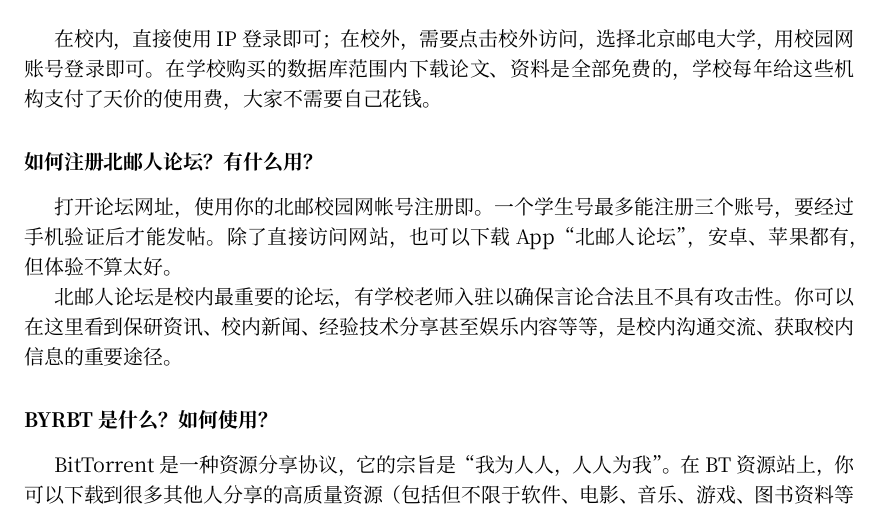
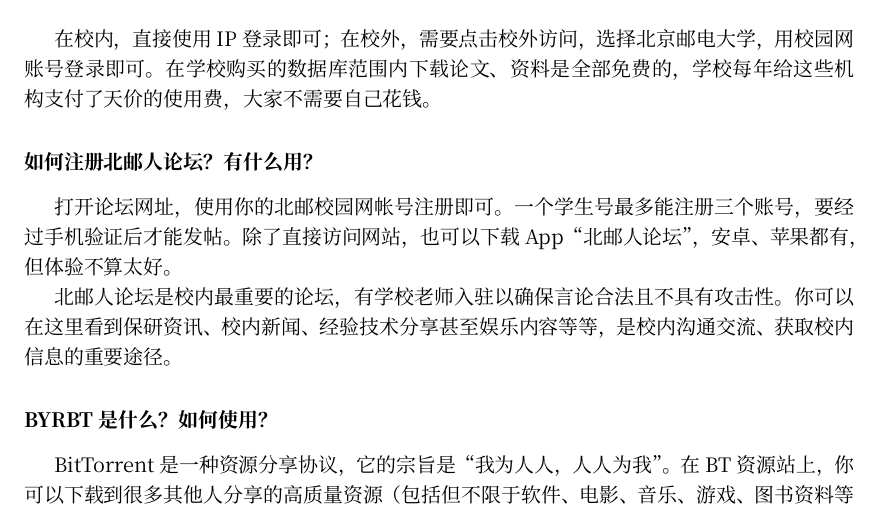
Before and after one commit to BUPTSE/welcome, a LaTeX document (main.tex, which reads tex/intranet.tex): part of page 23 of 29, cut so that both start at the same text. Compiled offline with XeLaTeX; a missing font is replaced by an installed copy or a similar font.

Commit message:
Intranet updates

```diff
--- a/tex/intranet.tex
+++ b/tex/intranet.tex
@@ -88,7 +88,7 @@ BUPT的校园网也许不是最好的，但一定是最便宜的（指完全免
 
 \faq{如何注册北邮人论坛？有什么用？}
 
-打开论坛网址，使用你的北邮校园网帐号注册即。一个学生号最多能注册三个账号，要经过手机验证后才能发帖。除了直接访问网站，也可以下载App“北邮人论坛”，安卓、苹果都有，但体验不算太好。
+打开论坛网址，使用你的北邮校园网帐号注册即可。一个学生号最多能注册三个账号，要经过手机验证后才能发帖。除了直接访问网站，也可以下载App“北邮人论坛”，安卓、苹果都有，但体验不算太好。
 
 北邮人论坛是校内最重要的论坛，有学校老师入驻以确保言论合法且不具有攻击性。你可以在这里看到保研资讯、校内新闻、经验技术分享甚至娱乐内容等等，是校内沟通交流、获取校内信息的重要途径。
 
```
